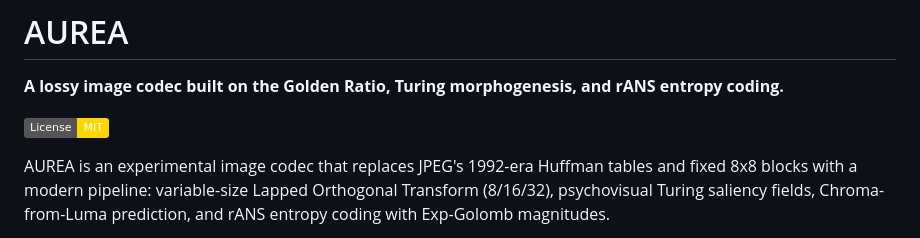
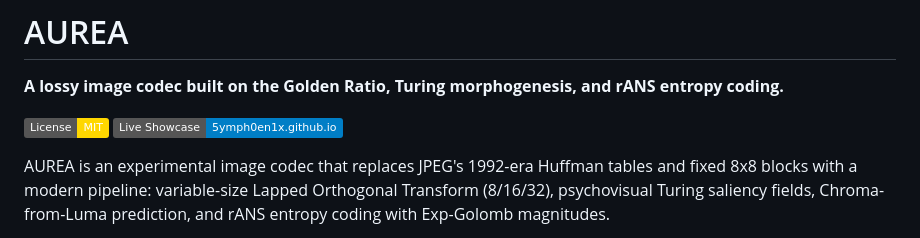
Before and after one commit to 5ymph0en1x/Aurea, a Markdown page: README.md, the part around the change. GitHub-like rendering; badges without logos.

Commit message:
Add live showcase link to README
Add a link to the live showcase of AUREA.

```diff
--- a/README.md
+++ b/README.md
@@ -3,6 +3,7 @@
 **A lossy image codec built on the Golden Ratio, Turing morphogenesis, and rANS entropy coding.**
 
 [![License: MIT](https://img.shields.io/badge/License-MIT-gold.svg)](LICENSE)
+[![Showcase](https://img.shields.io/badge/Live_Showcase-5ymph0en1x.github.io-blue)](https://5ymph0en1x.github.io/Aurea/)
 
 AUREA is an experimental image codec that replaces JPEG's 1992-era Huffman tables and fixed 8x8 blocks with a modern pipeline: variable-size Lapped Orthogonal Transform (8/16/32), psychovisual Turing saliency fields, Chroma-from-Luma prediction, and rANS entropy coding with Exp-Golomb magnitudes.
 
```
